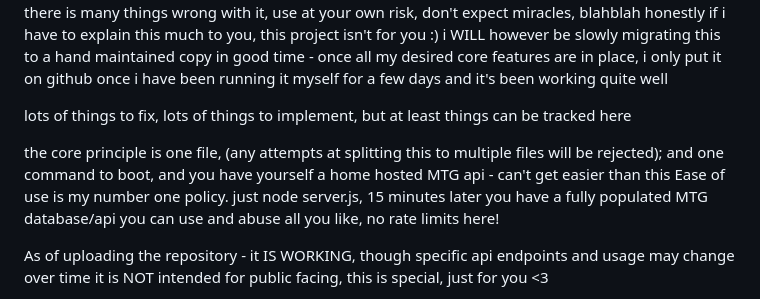
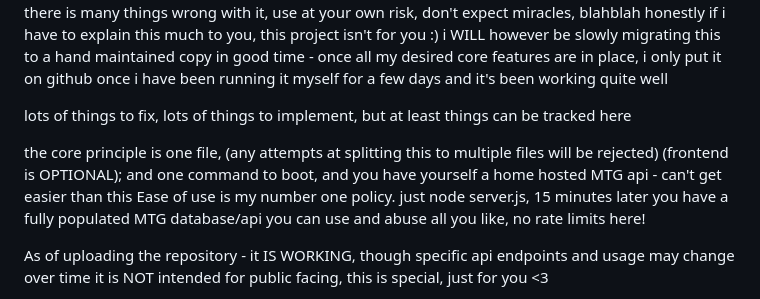
Before and after one commit to Bugz000/MTGDB, a Markdown page: README.md, the part around the change. Drawn GitHub-style.

```diff
--- a/README.md
+++ b/README.md
@@ -12,7 +12,7 @@ i WILL however be slowly migrating this to a hand maintained copy in good time -
 
 lots of things to fix, lots of things to implement, but at least things can be tracked here
 
-the core principle is one file, (any attempts at splitting this to multiple files will be rejected); and one command to boot, and you have yourself a home hosted MTG api - can't get easier than this
+the core principle is one file, (any attempts at splitting this to multiple files will be rejected) (frontend is OPTIONAL); and one command to boot, and you have yourself a home hosted MTG api - can't get easier than this
 Ease of use is my number one policy.
 just node server.js, 15 minutes later you have a fully populated MTG database/api you can use and abuse all you like, no rate limits here!
 
```
